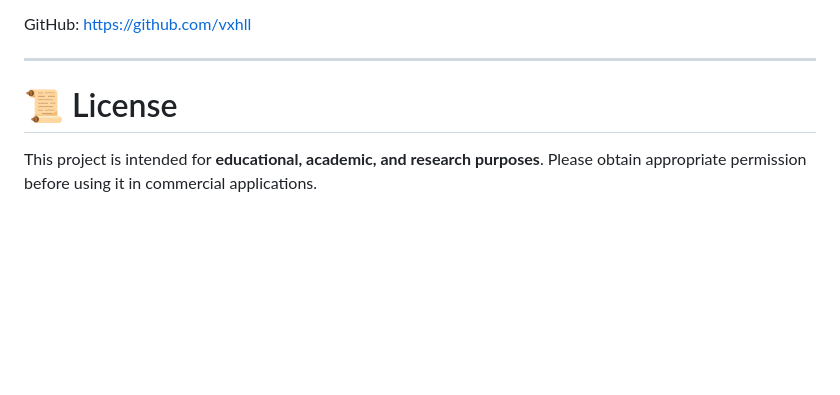
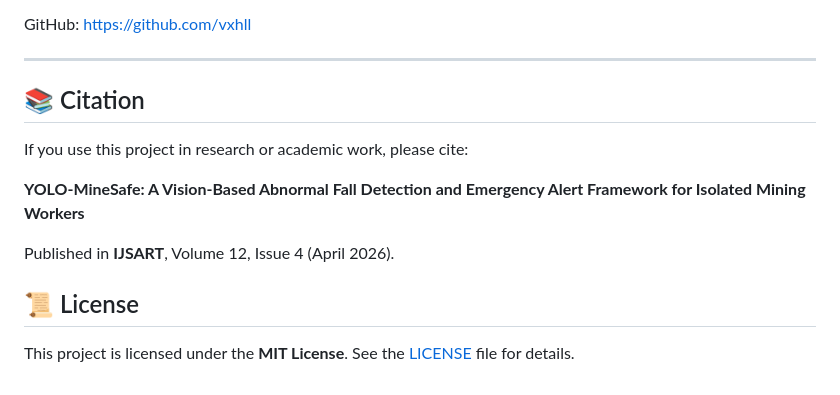
Before and after one commit to vxhll/YOLO-MineSafe, a Markdown page: README.md, the part around the change. GitHub-like rendering; blank space fills up the shorter version.

Commit message:
Add citation section to README
Added citation section for academic use and publication details.

```diff
--- a/README.md
+++ b/README.md
@@ -192,6 +192,15 @@ GitHub: https://github.com/vxhll
 
 ---
 
-# 📜 License
+## 📚 Citation
 
-This project is intended for **educational, academic, and research purposes**. Please obtain appropriate permission before using it in commercial applications.
+If you use this project in research or academic work, please cite:
+
+**YOLO-MineSafe: A Vision-Based Abnormal Fall Detection and Emergency Alert Framework for Isolated Mining Workers**
+
+Published in **IJSART**, Volume 12, Issue 4 (April 2026).
+
+
+## 📜 License
+
+This project is licensed under the **MIT License**. See the [LICENSE](LICENSE) file for details.
```
